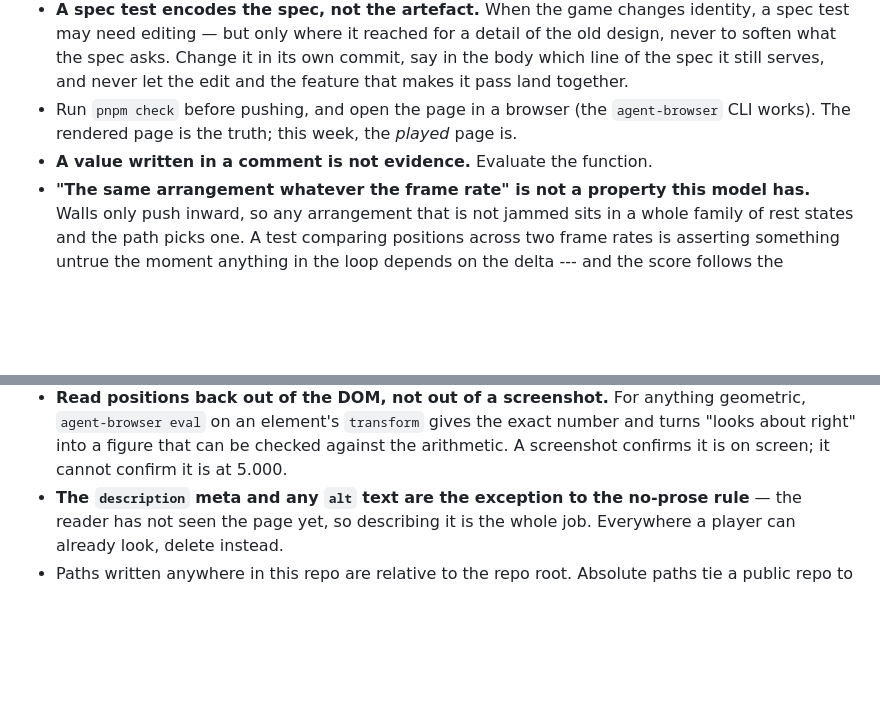
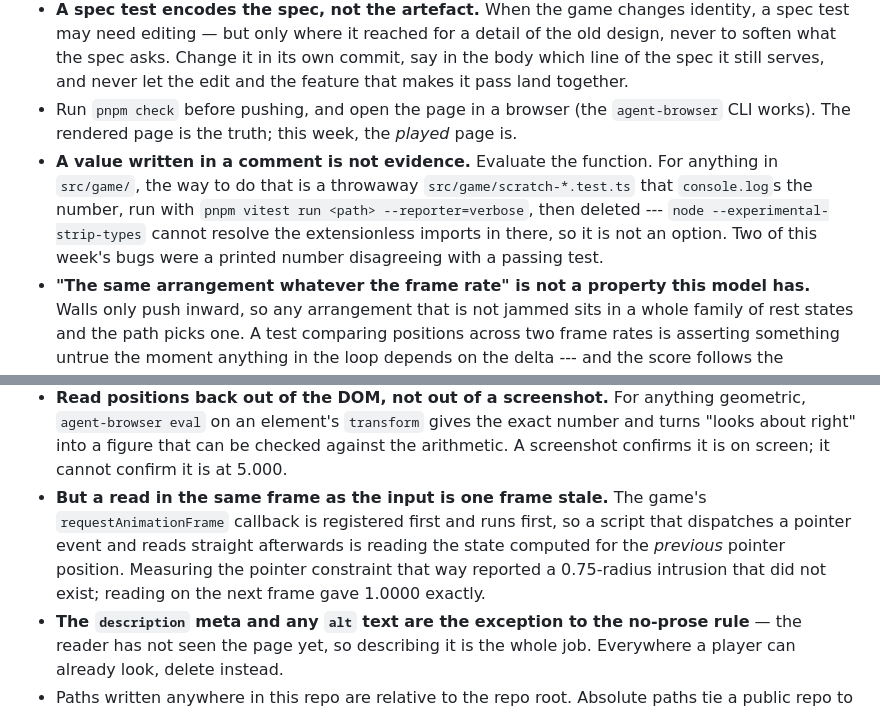
Before and after one commit to comp4020-agentic-coding-studio/comp4020-crit5-amackay, a Markdown page: CLAUDE.md, 2 parts joined by grey strips. Rendered like a GitHub page; blank space fills up the shorter version.

Commit message:
harness: how to get a number out of a rule, and when a DOM read lies
Both make existing rules in CLAUDE.md usable rather than aspirational.
"Evaluate the function" needs a way to run one, and node cannot resolve the
extensionless imports in src/game, so it is a throwaway scratch test.
"Read positions out of the DOM" needs the caveat that a read in the same frame
as the input is one frame stale --- which reported a pointer intrusion this
session that did not exist.

```diff
--- a/CLAUDE.md
+++ b/CLAUDE.md
@@ -93,7 +93,13 @@ from a previous week, where it silently 404s every asset on the live site.
 - Run `pnpm check` before pushing, and open the page in a browser (the
   `agent-browser` CLI works). The rendered page is the truth; this week, the
   *played* page is.
-- **A value written in a comment is not evidence.** Evaluate the function.
+- **A value written in a comment is not evidence.** Evaluate the function. For
+  anything in `src/game/`, the way to do that is a throwaway
+  `src/game/scratch-*.test.ts` that `console.log`s the number, run with
+  `pnpm vitest run <path> --reporter=verbose`, then deleted --- `node
+  --experimental-strip-types` cannot resolve the extensionless imports in there,
+  so it is not an option. Two of this week's bugs were a printed number
+  disagreeing with a passing test.
 - **"The same arrangement whatever the frame rate" is not a property this model
   has.** Walls only push inward, so any arrangement that is not jammed sits in a
   whole family of rest states and the path picks one. A test comparing positions
@@ -114,6 +120,12 @@ from a previous week, where it silently 404s every asset on the live site.
   number and turns "looks about right" into a figure that can be checked against
   the arithmetic. A screenshot confirms it is on screen; it cannot confirm it is
   at 5.000.
+- **But a read in the same frame as the input is one frame stale.** The game's
+  `requestAnimationFrame` callback is registered first and runs first, so a
+  script that dispatches a pointer event and reads straight afterwards is
+  reading the state computed for the *previous* pointer position. Measuring the
+  pointer constraint that way reported a 0.75-radius intrusion that did not
+  exist; reading on the next frame gave 1.0000 exactly.
 - **The `description` meta and any `alt` text are the exception to the
   no-prose rule** — the reader has not seen the page yet, so describing it
   is the whole job. Everywhere a player can already look, delete instead.
```
